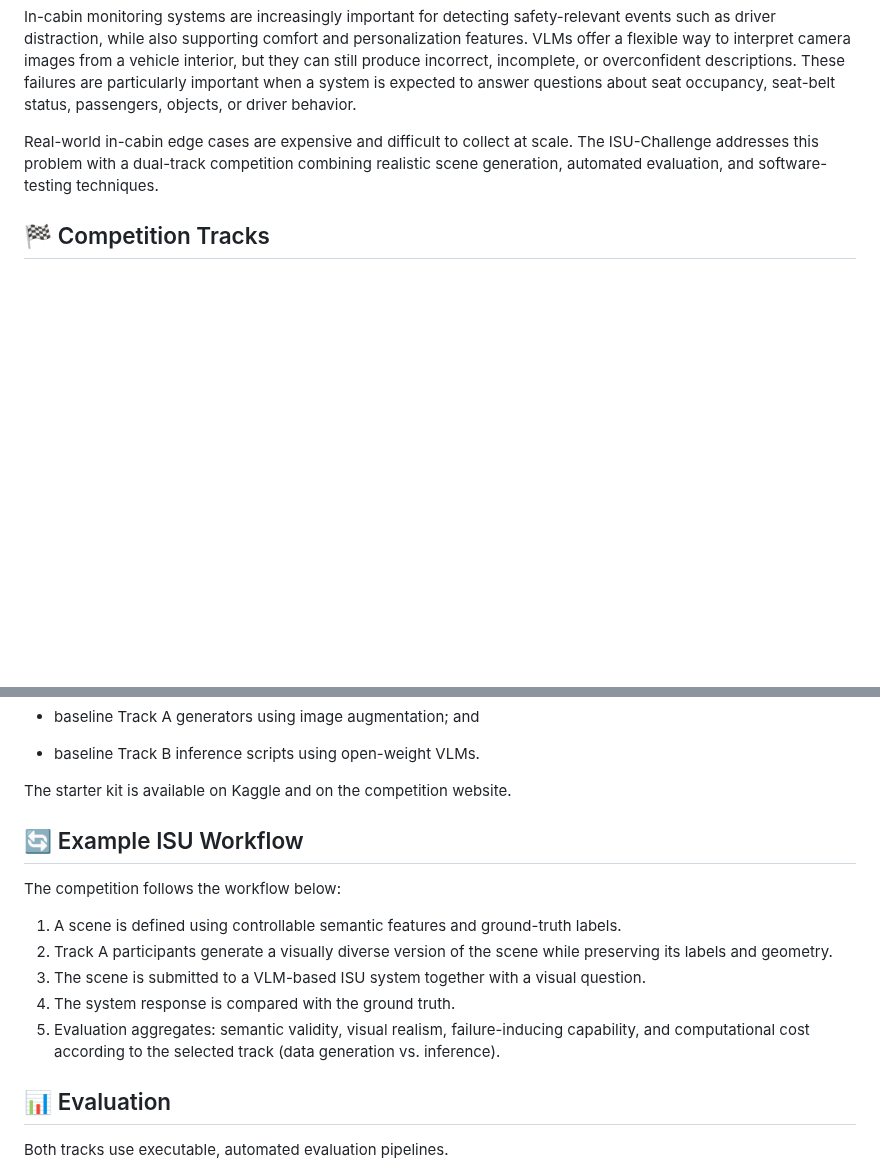
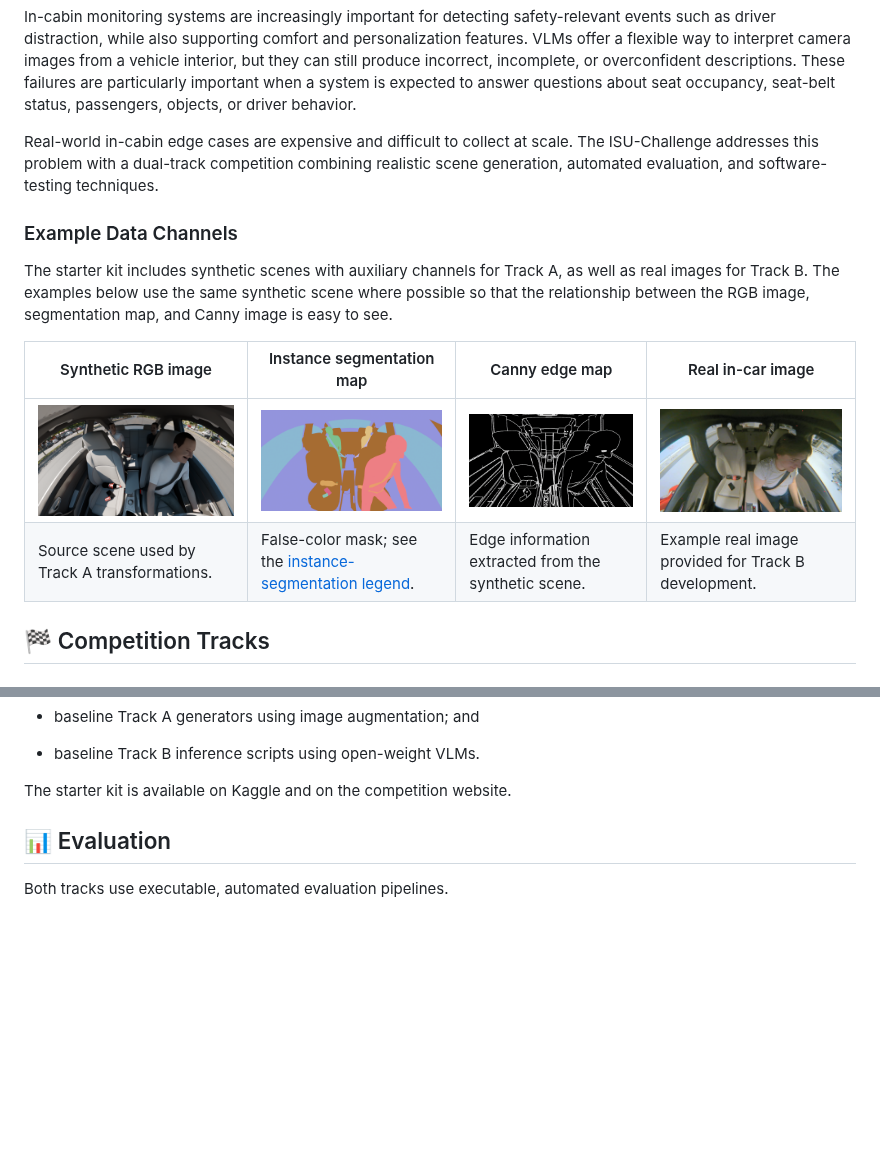
Before and after one commit to isu-challenge/Starterkit-ICSE-2027, a Markdown page: README.md, 2 parts joined by grey strips. Drawn GitHub-style; pictures changed too: readme_assets/20251207_110606.jpg (added), readme_assets/sample_0001_canny.png (added), readme_assets/sample_0001_instance_seg.png (added); blank space fills up the shorter version.

```diff
--- a/README.md
+++ b/README.md
@@ -6,6 +6,17 @@ The **ISU-Challenge** is the 1st ICSE 2027 competition on testing and improving
 In-cabin monitoring systems are increasingly important for detecting safety-relevant events such as driver distraction, while also supporting comfort and personalization features. VLMs offer a flexible way to interpret camera images from a vehicle interior, but they can still produce incorrect, incomplete, or overconfident descriptions. These failures are particularly important when a system is expected to answer questions about seat occupancy, seat-belt status, passengers, objects, or driver behavior.
 
 Real-world in-cabin edge cases are expensive and difficult to collect at scale. The ISU-Challenge addresses this problem with a dual-track competition combining realistic scene generation, automated evaluation, and software-testing techniques.
+
+### Example Data Channels
+
+The starter kit includes synthetic scenes with auxiliary channels for Track A, as well as real
+images for Track B. The examples below use the same synthetic scene where possible so that the
+relationship between the RGB image, segmentation map, and Canny image is easy to see.
+
+| Synthetic RGB image | Instance segmentation map | Canny edge map | Real in-car image |
+| --- | --- | --- | --- |
+| ![Synthetic RGB in-car scene](readme_assets/sample_0001_sim.png) | ![Instance segmentation map](readme_assets/sample_0001_instance_seg.png) | ![Canny edge map](readme_assets/sample_0001_canny.png) | ![Real in-car scene](readme_assets/20251207_110606.jpg) |
+| Source scene used by Track A transformations. | False-color mask; see the [instance-segmentation legend](readme_assets/instance_seg_legend.json). | Edge information extracted from the synthetic scene. | Example real image provided for Track B development. |
 
 ## 🏁 Competition Tracks
 
@@ -80,16 +91,6 @@ The starter kit includes:
 - baseline Track B inference scripts using open-weight VLMs.
 
 The starter kit is available on Kaggle and on the competition website.
-
-## 🔄 Example ISU Workflow
-
-The competition follows the workflow below:
-
-1. A scene is defined using controllable semantic features and ground-truth labels.
-2. Track A participants generate a visually diverse version of the scene while preserving its labels and geometry.
-3. The scene is submitted to a VLM-based ISU system together with a visual question.
-4. The system response is compared with the ground truth.
-5. Evaluation aggregates: semantic validity, visual realism, failure-inducing capability, and computational cost according to the selected track (data generation vs. inference).
 
 ## 📊 Evaluation
 
```
Also changed, not shown: readme_assets/20251207_114028.jpg (added), 1 other file.
